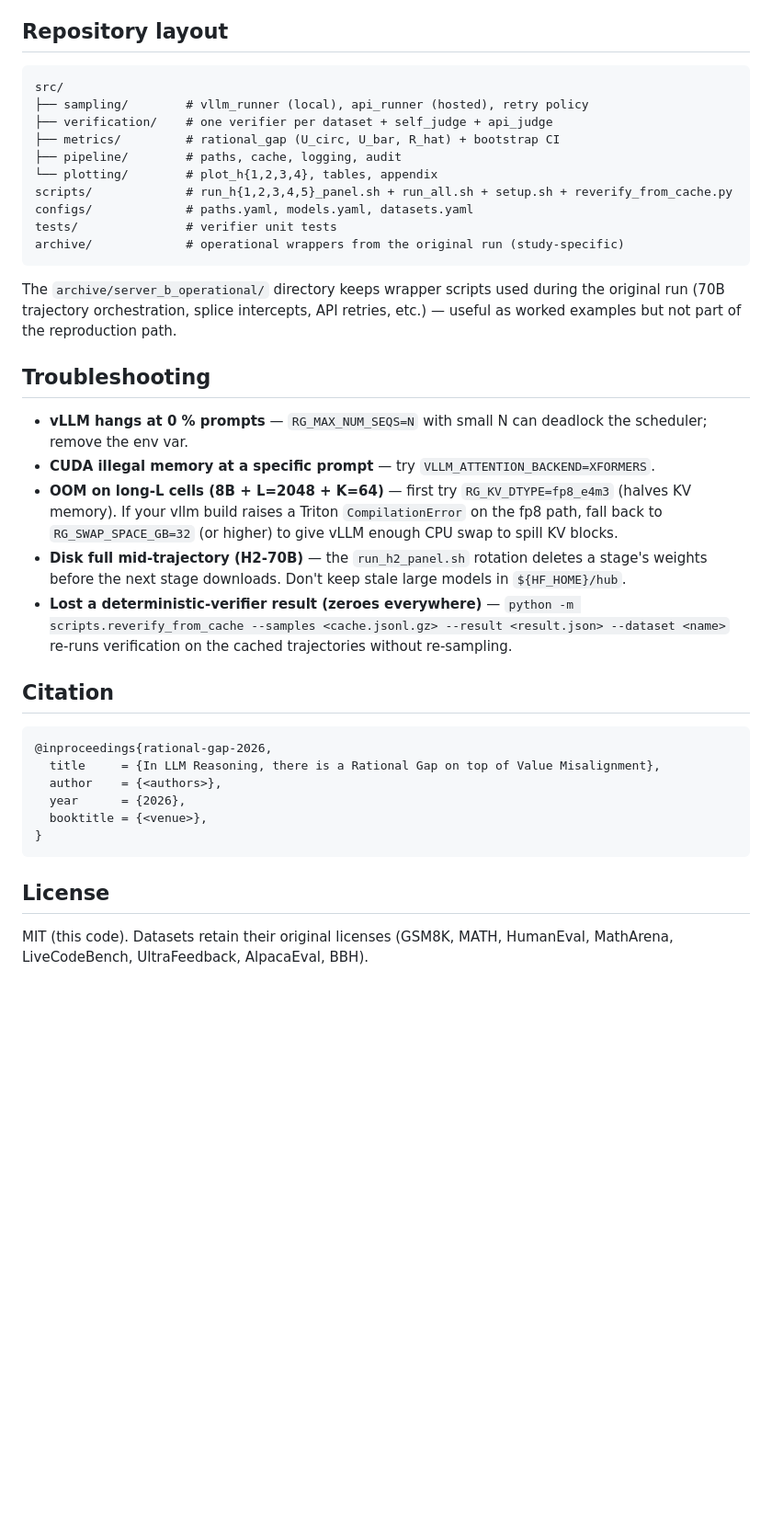
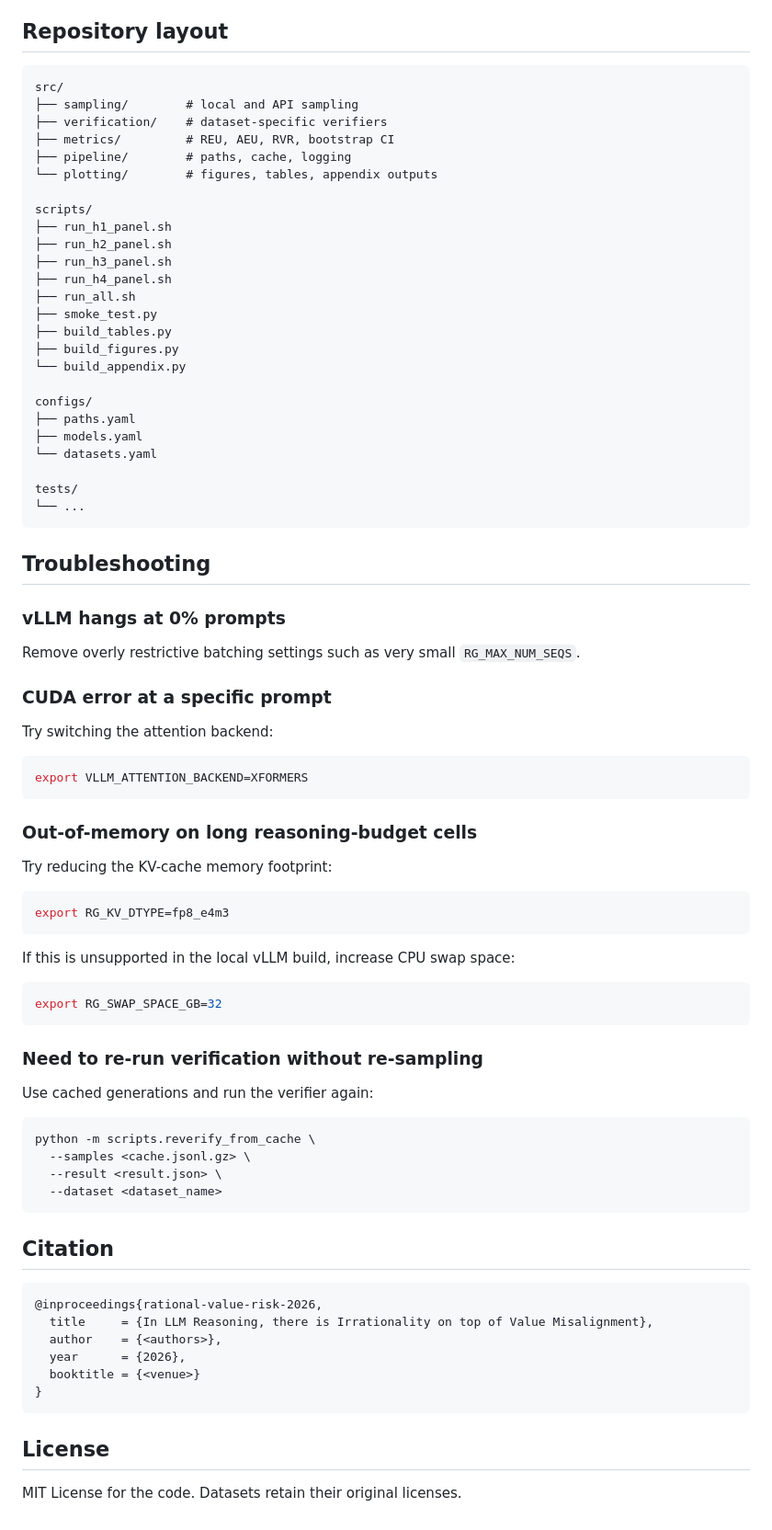
Before and after one commit to EVIEHub/LLM-Rationality, a Markdown page: README.md, the part around one of its changes. Shown at 92% size. Drawn GitHub-style; blank space fills up the shorter version.

````diff
--- a/README.md
+++ b/README.md
@@ -116,40 +149,84 @@ PYTORCH_INDEX=https://download.pytorch.org/whl/cu121 bash scripts/setup.sh
 
 ## Repository layout
 
+```text
+src/
+├── sampling/        # local and API sampling
+├── verification/    # dataset-specific verifiers
+├── metrics/         # REU, AEU, RVR, bootstrap CI
+├── pipeline/        # paths, cache, logging
+└── plotting/        # figures, tables, appendix outputs
+
+scripts/
+├── run_h1_panel.sh
+├── run_h2_panel.sh
+├── run_h3_panel.sh
+├── run_h4_panel.sh
+├── run_all.sh
+├── smoke_test.py
+├── build_tables.py
+├── build_figures.py
+└── build_appendix.py
+
+configs/
+├── paths.yaml
+├── models.yaml
+└── datasets.yaml
+
+tests/
+└── ...
 ```
-src/
-├── sampling/        # vllm_runner (local), api_runner (hosted), retry policy
-├── verification/    # one verifier per dataset + self_judge + api_judge
-├── metrics/         # rational_gap (U_circ, U_bar, R_hat) + bootstrap CI
-├── pipeline/        # paths, cache, logging, audit
-└── plotting/        # plot_h{1,2,3,4}, tables, appendix
-scripts/             # run_h{1,2,3,4,5}_panel.sh + run_all.sh + setup.sh + reverify_from_cache.py
-configs/             # paths.yaml, models.yaml, datasets.yaml
-tests/               # verifier unit tests
-archive/             # operational wrappers from the original run (study-specific)
-```
-
-The `archive/server_b_operational/` directory keeps wrapper scripts used during the original run (70B trajectory orchestration, splice intercepts, API retries, etc.) — useful as worked examples but not part of the reproduction path.
 
 ## Troubleshooting
 
-- **vLLM hangs at 0 % prompts** — `RG_MAX_NUM_SEQS=N` with small N can deadlock the scheduler; remove the env var.
-- **CUDA illegal memory at a specific prompt** — try `VLLM_ATTENTION_BACKEND=XFORMERS`.
-- **OOM on long-L cells (8B + L=2048 + K=64)** — first try `RG_KV_DTYPE=fp8_e4m3` (halves KV memory). If your vllm build raises a Triton `CompilationError` on the fp8 path, fall back to `RG_SWAP_SPACE_GB=32` (or higher) to give vLLM enough CPU swap to spill KV blocks.
-- **Disk full mid-trajectory (H2-70B)** — the `run_h2_panel.sh` rotation deletes a stage's weights before the next stage downloads. Don't keep stale large models in `${HF_HOME}/hub`.
-- **Lost a deterministic-verifier result (zeroes everywhere)** — `python -m scripts.reverify_from_cache --samples <cache.jsonl.gz> --result <result.json> --dataset <name>` re-runs verification on the cached trajectories without re-sampling.
+### vLLM hangs at 0% prompts
+
+Remove overly restrictive batching settings such as very small `RG_MAX_NUM_SEQS`.
+
+### CUDA error at a specific prompt
+
+Try switching the attention backend:
+
+```bash
+export VLLM_ATTENTION_BACKEND=XFORMERS
+```
+
+### Out-of-memory on long reasoning-budget cells
+
+Try reducing the KV-cache memory footprint:
+
+```bash
+export RG_KV_DTYPE=fp8_e4m3
+```
+
+If this is unsupported in the local vLLM build, increase CPU swap space:
+
+```bash
+export RG_SWAP_SPACE_GB=32
+```
+
+### Need to re-run verification without re-sampling
+
+Use cached generations and run the verifier again:
+
+```bash
+python -m scripts.reverify_from_cache \
+  --samples <cache.jsonl.gz> \
+  --result <result.json> \
+  --dataset <dataset_name>
+```
 
 ## Citation
 
 ```bibtex
-@inproceedings{rational-gap-2026,
-  title     = {In LLM Reasoning, there is a Rational Gap on top of Value Misalignment},
+@inproceedings{rational-value-risk-2026,
+  title     = {In LLM Reasoning, there is Irrationality on top of Value Misalignment},
   author    = {<authors>},
   year      = {2026},
-  booktitle = {<venue>},
+  booktitle = {<venue>}
 }
 ```
 
 ## License
 
-MIT (this code). Datasets retain their original licenses (GSM8K, MATH, HumanEval, MathArena, LiveCodeBench, UltraFeedback, AlpacaEval, BBH).
+MIT License for the code. Datasets retain their original licenses.
````
Also changed, not shown: other parts of README.md (+102 -69 lines).
